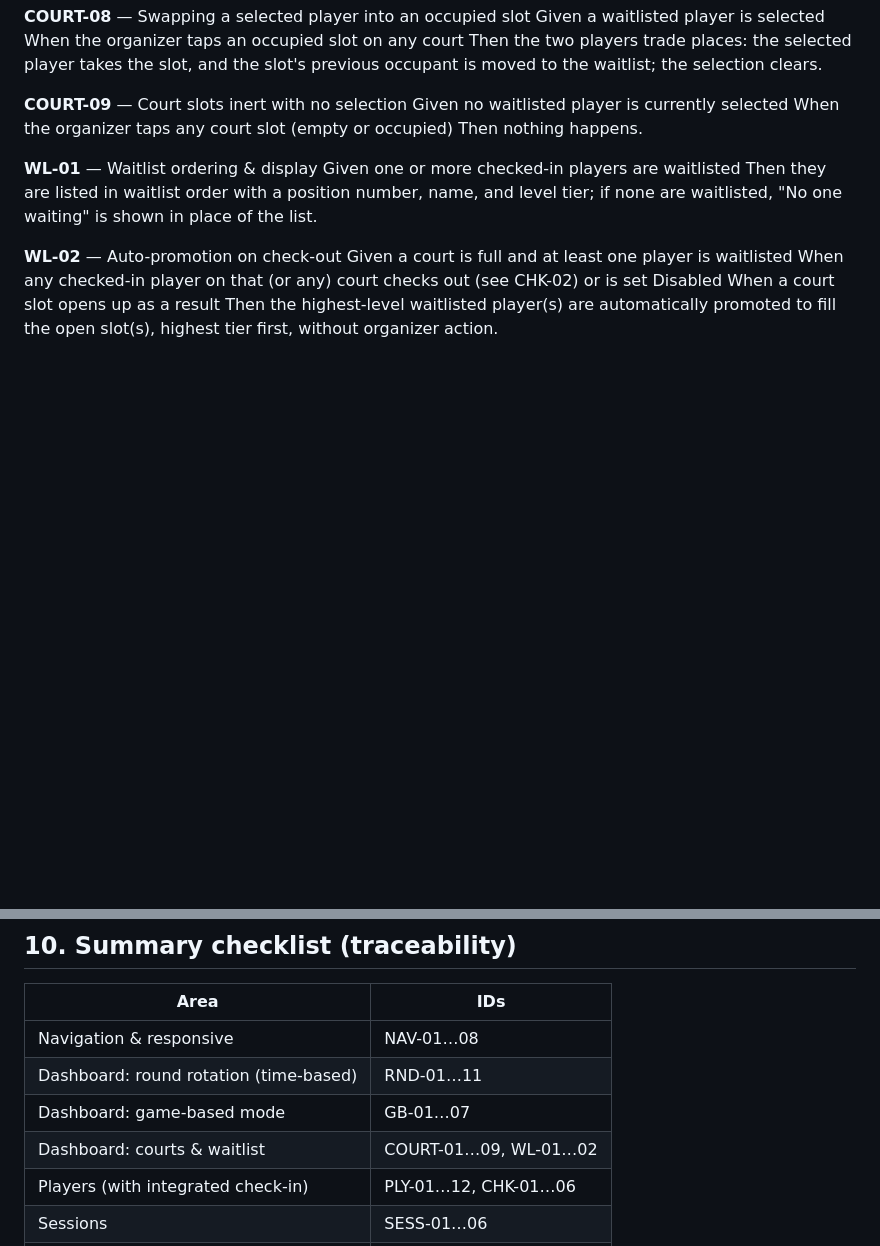
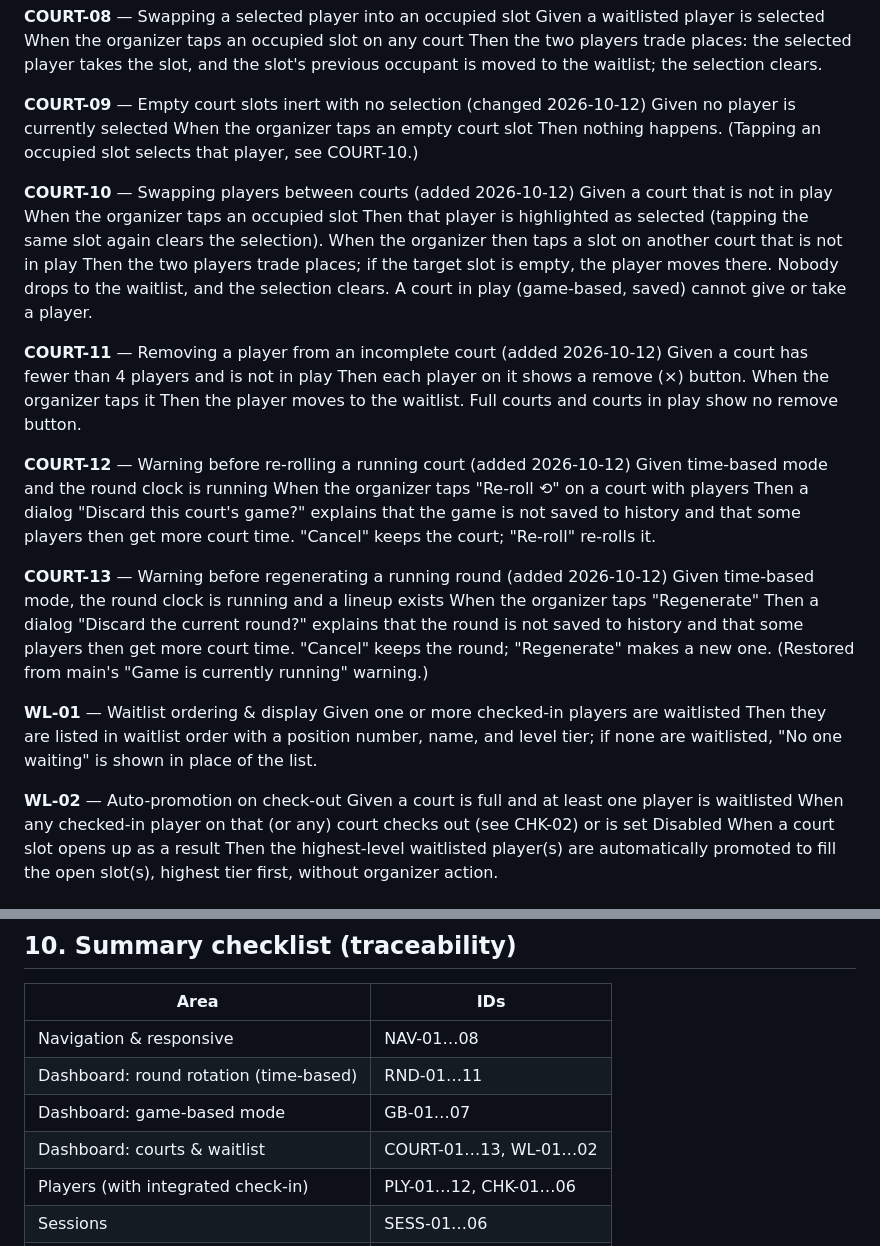
Before and after one commit to nhanhuynh296/good-bad-board, a Markdown page: UX-Redesign/UAT.md, 2 parts joined by grey strips. Rendered like a GitHub page; blank space fills up the shorter version.

Commit message:
docs(redesign): add COURT-10 to COURT-13
Co-Authored-By: Claude Opus 5.5 (1M context) <noreply@anthropic.com>
Claude-Session: https://claude.ai/code/session_011R5V8b1A4Q3R3oXtzEKt4R

```diff
--- a/UX-Redesign/UAT.md
+++ b/UX-Redesign/UAT.md
@@ -320,10 +320,38 @@ When the organizer taps an occupied slot on any court
 Then the two players trade places: the selected player takes the slot, and the slot's previous
 occupant is moved to the waitlist; the selection clears.
 
-**COURT-09** — Court slots inert with no selection
-Given no waitlisted player is currently selected
-When the organizer taps any court slot (empty or occupied)
-Then nothing happens.
+**COURT-09** — Empty court slots inert with no selection (changed 2026-10-12)
+Given no player is currently selected
+When the organizer taps an empty court slot
+Then nothing happens. (Tapping an occupied slot selects that player, see COURT-10.)
+
+**COURT-10** — Swapping players between courts (added 2026-10-12)
+Given a court that is not in play
+When the organizer taps an occupied slot
+Then that player is highlighted as selected (tapping the same slot again clears the selection).
+When the organizer then taps a slot on another court that is not in play
+Then the two players trade places; if the target slot is empty, the player moves there. Nobody
+drops to the waitlist, and the selection clears. A court in play (game-based, saved) cannot give
+or take a player.
+
+**COURT-11** — Removing a player from an incomplete court (added 2026-10-12)
+Given a court has fewer than 4 players and is not in play
+Then each player on it shows a remove (×) button.
+When the organizer taps it
+Then the player moves to the waitlist. Full courts and courts in play show no remove button.
+
+**COURT-12** — Warning before re-rolling a running court (added 2026-10-12)
+Given time-based mode and the round clock is running
+When the organizer taps "Re-roll ⟲" on a court with players
+Then a dialog "Discard this court's game?" explains that the game is not saved to history and that
+some players then get more court time. "Cancel" keeps the court; "Re-roll" re-rolls it.
+
+**COURT-13** — Warning before regenerating a running round (added 2026-10-12)
+Given time-based mode, the round clock is running and a lineup exists
+When the organizer taps "Regenerate"
+Then a dialog "Discard the current round?" explains that the round is not saved to history and that
+some players then get more court time. "Cancel" keeps the round; "Regenerate" makes a new one.
+(Restored from main's "Game is currently running" warning.)
 
 **WL-01** — Waitlist ordering & display
 Given one or more checked-in players are waitlisted
@@ -690,7 +718,7 @@ scrolling or overlapping controls at any width.
 | Navigation & responsive | NAV-01…08 |
 | Dashboard: round rotation (time-based) | RND-01…11 |
 | Dashboard: game-based mode | GB-01…07 |
-| Dashboard: courts & waitlist | COURT-01…09, WL-01…02 |
+| Dashboard: courts & waitlist | COURT-01…13, WL-01…02 |
 | Players (with integrated check-in) | PLY-01…12, CHK-01…06 |
 | Sessions | SESS-01…06 |
 | Schedule | SCHED-01 |
```
Also changed, not shown: UX-Redesign/IMPLEMENTATION.md (+7 -3 lines).
